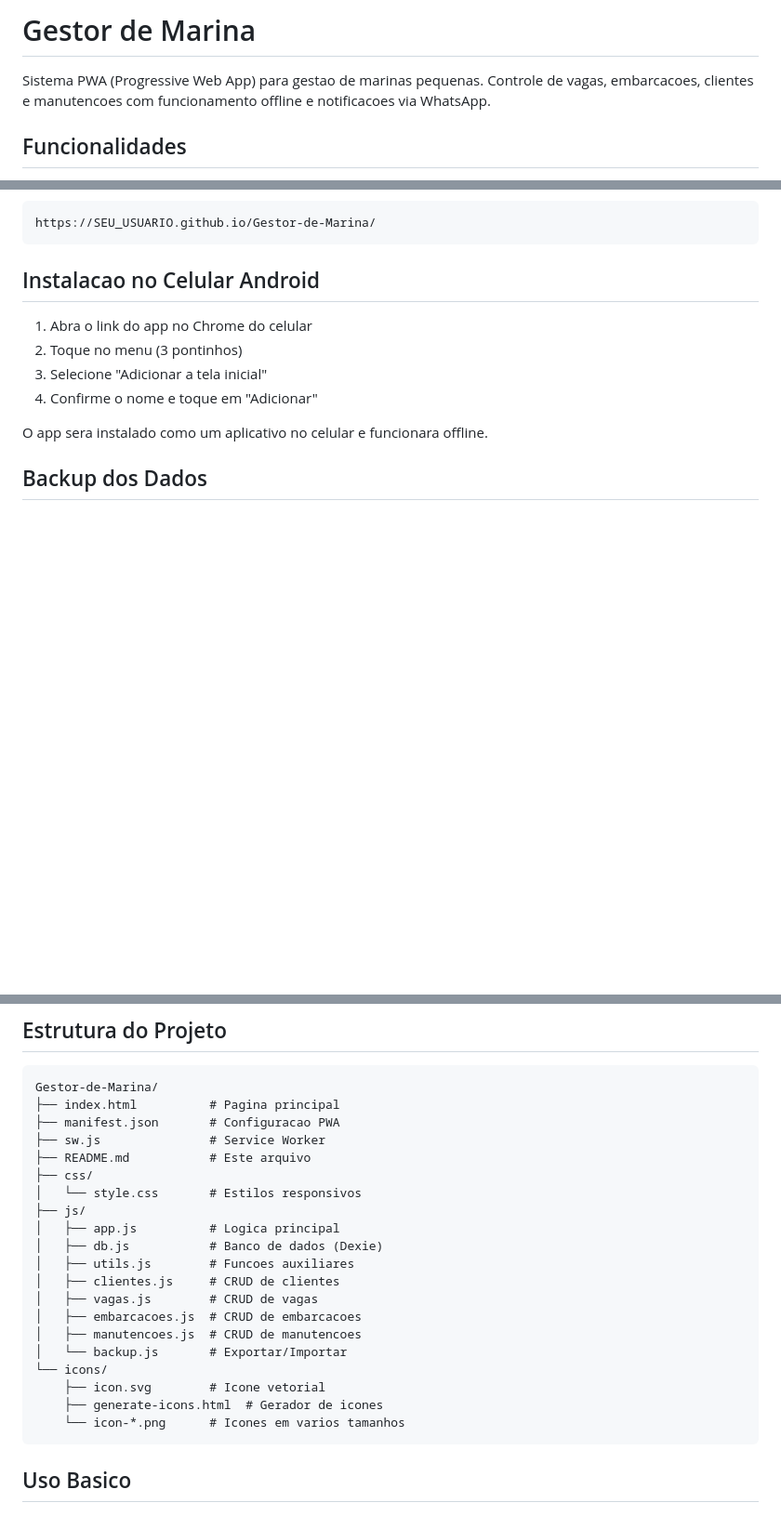
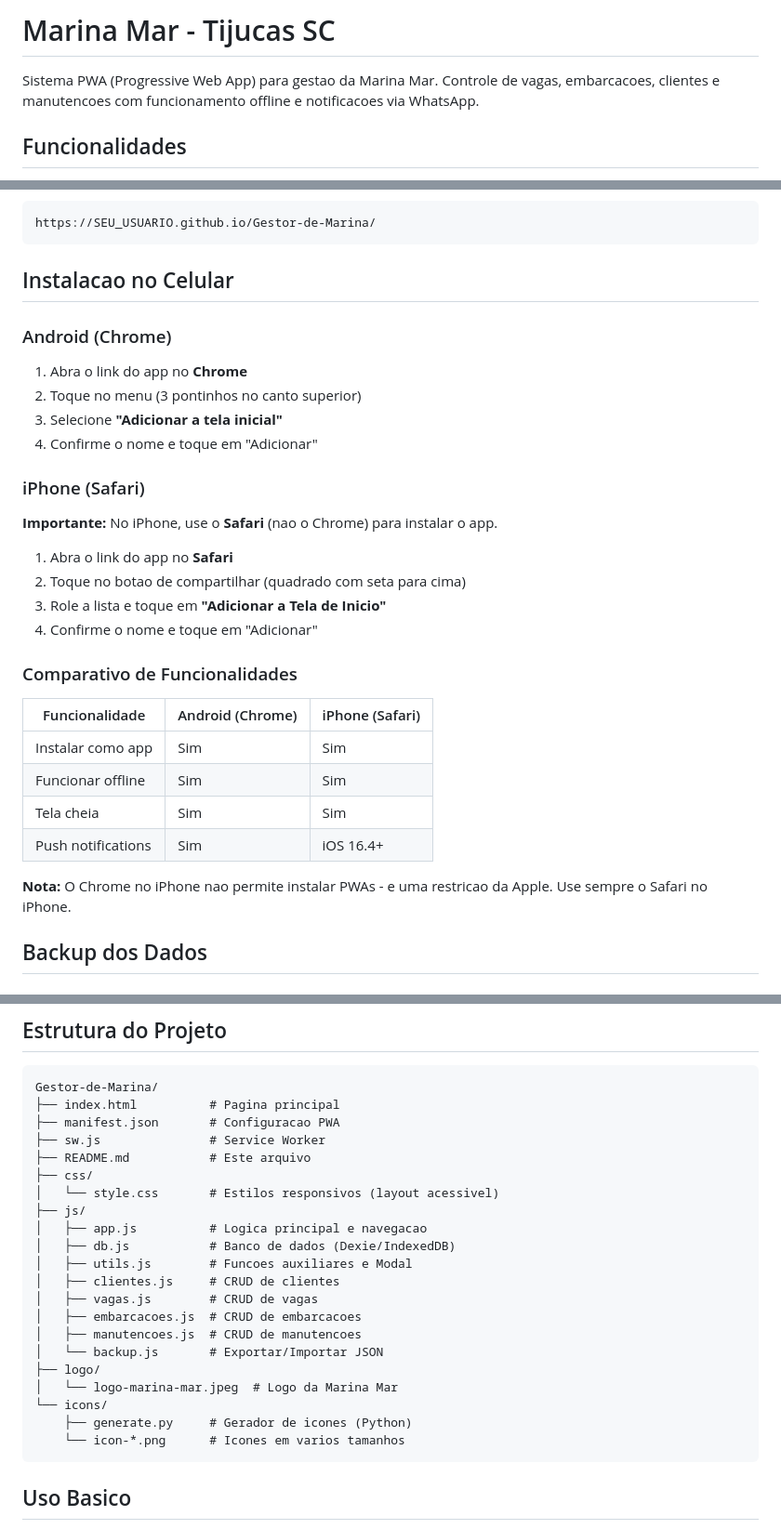
Before and after one commit to lfon0000/Gestor-de-Marina, a Markdown page: README.md, 3 parts joined by grey strips. Shown at 93% size. GitHub-like rendering; blank space fills up the shorter version.

Commit message:
Docs: instrucoes de instalacao para iPhone

````diff
--- a/README.md
+++ b/README.md
@@ -1,6 +1,6 @@
-# Gestor de Marina
+# Marina Mar - Tijucas SC
 
-Sistema PWA (Progressive Web App) para gestao de marinas pequenas. Controle de vagas, embarcacoes, clientes e manutencoes com funcionamento offline e notificacoes via WhatsApp.
+Sistema PWA (Progressive Web App) para gestao da Marina Mar. Controle de vagas, embarcacoes, clientes e manutencoes com funcionamento offline e notificacoes via WhatsApp.
 
 ## Funcionalidades
 
@@ -66,14 +66,34 @@ O app estara disponivel em:
 https://SEU_USUARIO.github.io/Gestor-de-Marina/
 ```
 
-## Instalacao no Celular Android
+## Instalacao no Celular
 
-1. Abra o link do app no Chrome do celular
-2. Toque no menu (3 pontinhos)
-3. Selecione "Adicionar a tela inicial"
+### Android (Chrome)
+
+1. Abra o link do app no **Chrome**
+2. Toque no menu (3 pontinhos no canto superior)
+3. Selecione **"Adicionar a tela inicial"**
 4. Confirme o nome e toque em "Adicionar"
 
-O app sera instalado como um aplicativo no celular e funcionara offline.
+### iPhone (Safari)
+
+**Importante:** No iPhone, use o **Safari** (nao o Chrome) para instalar o app.
+
+1. Abra o link do app no **Safari**
+2. Toque no botao de compartilhar (quadrado com seta para cima)
+3. Role a lista e toque em **"Adicionar a Tela de Inicio"**
+4. Confirme o nome e toque em "Adicionar"
+
+### Comparativo de Funcionalidades
+
+| Funcionalidade | Android (Chrome) | iPhone (Safari) |
+|----------------|------------------|-----------------|
+| Instalar como app | Sim | Sim |
+| Funcionar offline | Sim | Sim |
+| Tela cheia | Sim | Sim |
+| Push notifications | Sim | iOS 16.4+ |
+
+**Nota:** O Chrome no iPhone nao permite instalar PWAs - e uma restricao da Apple. Use sempre o Safari no iPhone.
 
 ## Backup dos Dados
 
@@ -100,19 +120,20 @@ Gestor-de-Marina/
 ├── sw.js               # Service Worker
 ├── README.md           # Este arquivo
 ├── css/
-│   └── style.css       # Estilos responsivos
+│   └── style.css       # Estilos responsivos (layout acessivel)
 ├── js/
-│   ├── app.js          # Logica principal
-│   ├── db.js           # Banco de dados (Dexie)
-│   ├── utils.js        # Funcoes auxiliares
+│   ├── app.js          # Logica principal e navegacao
+│   ├── db.js           # Banco de dados (Dexie/IndexedDB)
+│   ├── utils.js        # Funcoes auxiliares e Modal
 │   ├── clientes.js     # CRUD de clientes
 │   ├── vagas.js        # CRUD de vagas
 │   ├── embarcacoes.js  # CRUD de embarcacoes
 │   ├── manutencoes.js  # CRUD de manutencoes
-│   └── backup.js       # Exportar/Importar
+│   └── backup.js       # Exportar/Importar JSON
+├── logo/
+│   └── logo-marina-mar.jpeg  # Logo da Marina Mar
 └── icons/
-    ├── icon.svg        # Icone vetorial
-    ├── generate-icons.html  # Gerador de icones
+    ├── generate.py     # Gerador de icones (Python)
     └── icon-*.png      # Icones em varios tamanhos
 ```
 
````
